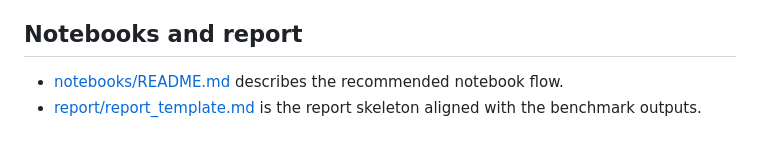
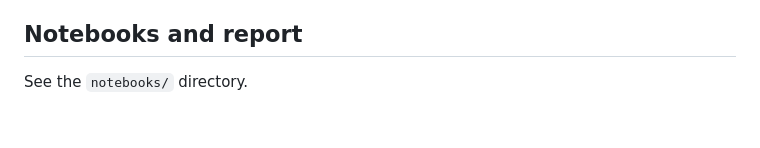
Before and after one commit to franciszekjob/scale-up-analytics, a Markdown page: README.md, the part around the change. GitHub-like rendering.

Commit message:
Update notebook description in readme

```diff
--- a/README.md
+++ b/README.md
@@ -193,7 +193,4 @@ The project assumes `Spark` is the primary `scale-out` comparison.
 
 ## Notebooks and report
 
-- [notebooks/README.md](/Users/franciszekjob/studia/AGH/s8/lsc/scale-up-analytics/notebooks/README.md)
-  describes the recommended notebook flow.
-- [report/report_template.md](/Users/franciszekjob/studia/AGH/s8/lsc/scale-up-analytics/report/report_template.md)
-  is the report skeleton aligned with the benchmark outputs.
+See the `notebooks/` directory.
```
